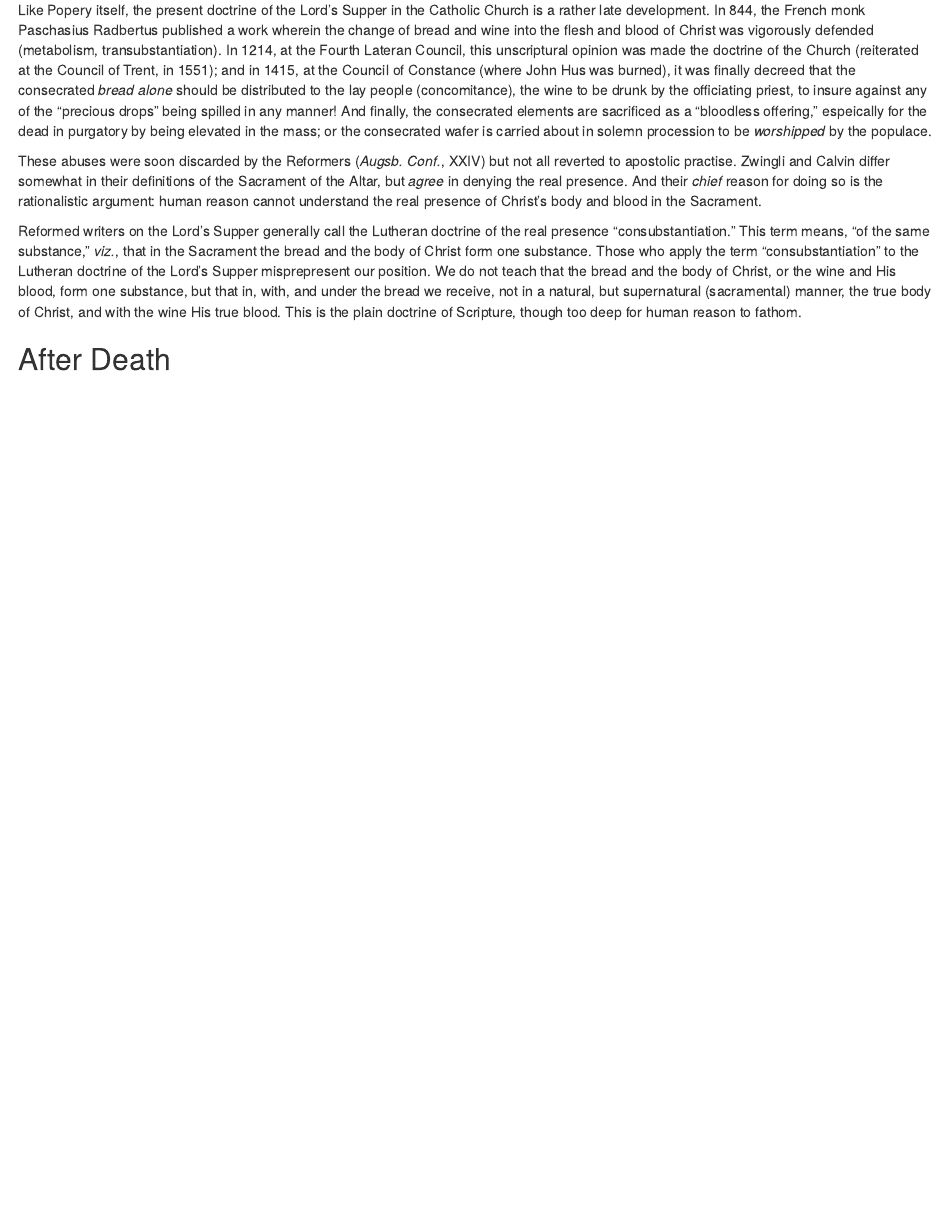
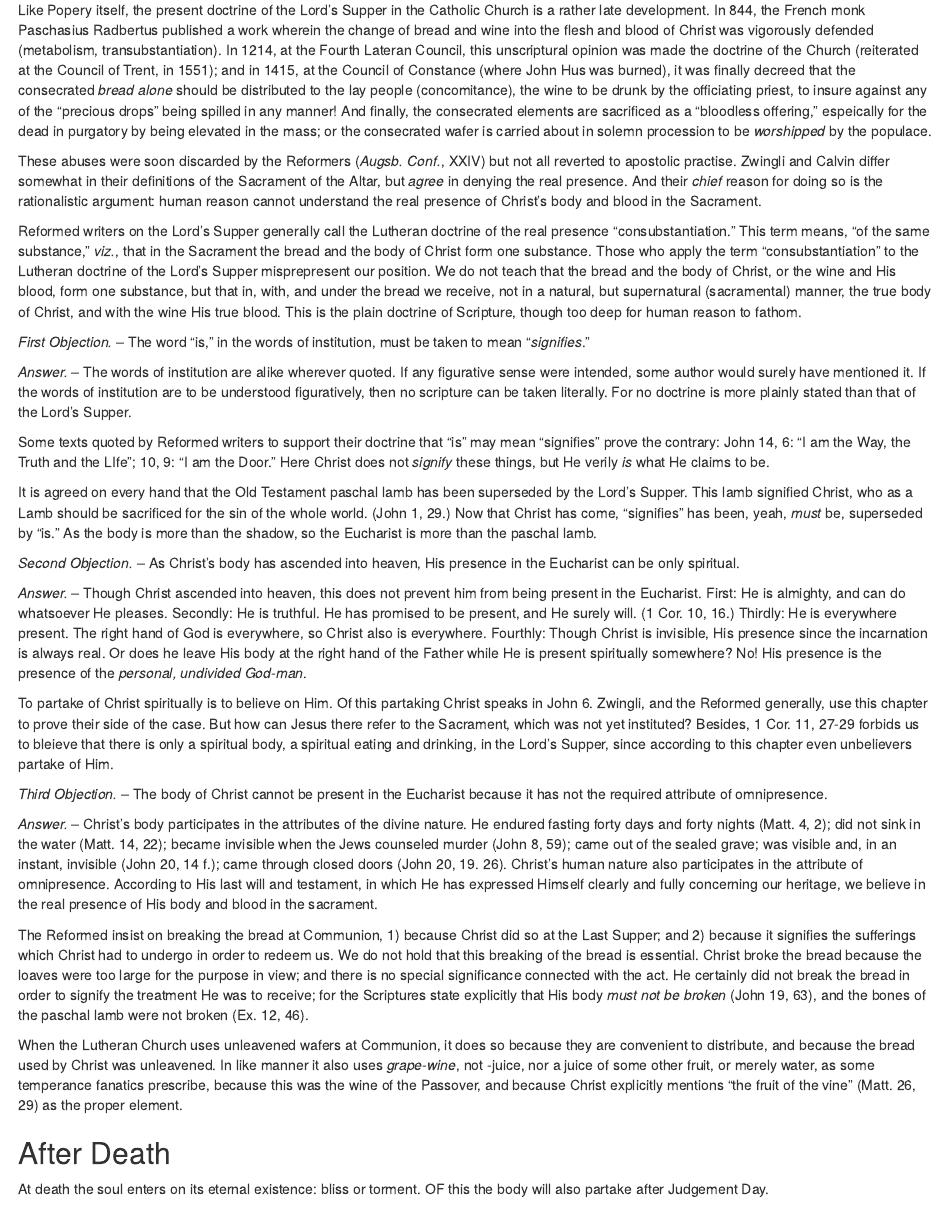
Before and after one commit to russellhollander/thedifference, an R Markdown document (02-part02.Rmd): the page in a window 1100 px wide, from 2890 px down. Rendered offline with R 4.5, knitr and Pandoc, with nearby package versions; drawn as R Markdown's standard HTML page in place of the format the file asks for.

Commit message:
The Lords Supper complete

```diff
--- a/02-part02.Rmd
+++ b/02-part02.Rmd
@@ -1137,6 +1137,35 @@ These abuses were soon discarded by the Reformers (_Augsb. Conf._, XXIV) but not
 
 \textsc{Note 2. --} Reformed writers on the Lord's Supper generally call the Lutheran doctrine of the real presence "consubstantiation."  This term means, "of the same substance," _viz._, that in the Sacrament the bread and the body of Christ form one substance.  Those who apply the term "consubstantiation" to the Lutheran doctrine of the Lord's Supper misprepresent our position.  We do not teach that the bread and the body of Christ, or the wine and His blood, form one substance, but that in, with, and under the bread we receive, not in a natural, but supernatural (sacramental) manner, the true body of Christ, and with the wine His true blood.  This is the plain doctrine of Scripture, though too deep for human reason to fathom.
 
+\begin{center}
+\textsc{A Few Objections Answered.}
+\end{center}
 
+_First Objection._ -- The word "is," in the words of institution, must be taken to mean "_signifies_."
+
+_Answer._ -- The words of institution are alike wherever quoted.  If any figurative sense were intended, some author would surely have mentioned it.  If the words of institution are to be understood figuratively, then no scripture can be taken literally.  For no doctrine is more plainly stated than that of the Lord's Supper.
+
+Some texts quoted by Reformed writers to support their doctrine that "is" may mean "signifies" prove the contrary:  John 14, 6:  "I am the Way, the Truth and the LIfe"; 10, 9:  "I am the Door."  Here Christ does not _signify_ these things, but He verily _is_ what He claims to be.
+
+It is agreed on every hand that the Old Testament paschal lamb has been superseded by the Lord's Supper.  This lamb signified Christ, who as a Lamb should be sacrificed for the sin of the whole world.  (John 1, 29.)  Now that Christ has come, "signifies" has been, yeah, _must_ be, superseded by "is."  As the body is more than the shadow, so the Eucharist is more than the paschal lamb.
+
+_Second Objection._ -- As Christ's body has ascended into heaven, His presence in the Eucharist can be only spiritual.
+
+_Answer._ -- Though Christ ascended into heaven, this does not prevent him from being present in the Eucharist.  First:  He is almighty, and can do whatsoever He pleases.  Secondly:  He is truthful.  He has promised to be present, and He surely will.  (1 Cor. 10, 16.)  Thirdly:  He is everywhere present.  The right hand of God is everywhere, so Christ also is everywhere.  Fourthly:  Though Christ is invisible, His presence since the incarnation is always real.  Or does he leave His body at the right hand of the Father while He is present spiritually somewhere?  No!  His presence is the presence of the _personal, undivided God-man_.
+
+To partake of Christ spiritually is to believe on Him.  Of this partaking Christ speaks in John 6.  Zwingli, and the Reformed generally, use this chapter to prove their side of the case.  But how can Jesus there refer to the Sacrament, which was not yet instituted?  Besides, 1 Cor. 11, 27-29 forbids us to bleieve that there is only a spiritual body, a spiritual eating and drinking, in the Lord's Supper, since according to this chapter even unbelievers partake of Him.
+
+_Third Objection._ -- The body of Christ cannot be present in the Eucharist because it has not the required attribute of omnipresence.
+
+_Answer._ -- Christ's body participates in the attributes of the divine nature.  He endured fasting forty days and forty nights (Matt. 4, 2); did not sink in the water (Matt. 14, 22); became invisible when the Jews counseled murder (John 8, 59); came out of the sealed grave; was visible and, in an instant, invisible (John 20, 14 f.); came through closed doors (John 20, 19. 26).  Christ's human nature also participates in the attribute of omnipresence.  According to His last will and testament, in which He has expressed Himself clearly and fully concerning our heritage, we believe in the real presence of His body and blood in the sacrament.
+
+\textsc{Note. --} The Reformed insist on breaking the bread at Communion, 1) because Christ did so at the Last Supper; and 2) because it signifies the sufferings which Christ had to undergo in order to redeem us.  We do not hold that this breaking of the bread is essential.  Christ broke the bread because the loaves were too large for the purpose in view; and there is no special significance connected with the act.  He certainly did not break the bread in order to signify the treatment He was to receive; for the Scriptures state explicitly that His body _must not be broken_ (John 19, 63), and the bones of the paschal lamb were not broken (Ex. 12, 46).
+
+When the Lutheran Church uses unleavened wafers at Communion, it does so because they are convenient to distribute, and because the bread used by Christ was unleavened.  In like manner it also uses _grape-wine_, not -juice, nor a juice of some other fruit, or merely water, as some temperance fanatics prescribe, because this was the wine of the Passover, and because Christ explicitly mentions "the fruit of the vine" (Matt. 26, 29) as the proper element.
 
 ## After Death
+\begin{center}
+\textsc{Bible Doctrine.}
+\end{center}
+
+At death the soul enters on its eternal existence:  bliss or torment.  OF this the body will also partake after Judgement Day.
```
Also changed, not shown: 2 other files.
